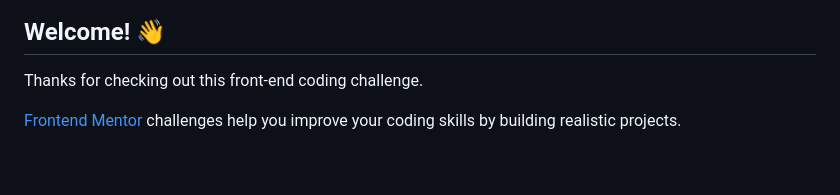
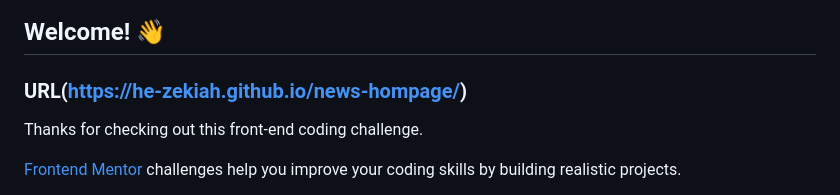
Before and after one commit to He-zekiah/news-hompage, a Markdown page: README.md, the part around the change. Rendered like a GitHub page; blank space fills up the shorter version.

Commit message:
live site

```diff
--- a/README.md
+++ b/README.md
@@ -3,6 +3,8 @@
 ![Design preview for the News homepage coding challenge](./design/desktop-preview.jpg)
 
 ## Welcome! 👋
+
+### URL(https://he-zekiah.github.io/news-hompage/)
 
 Thanks for checking out this front-end coding challenge.
 
```
